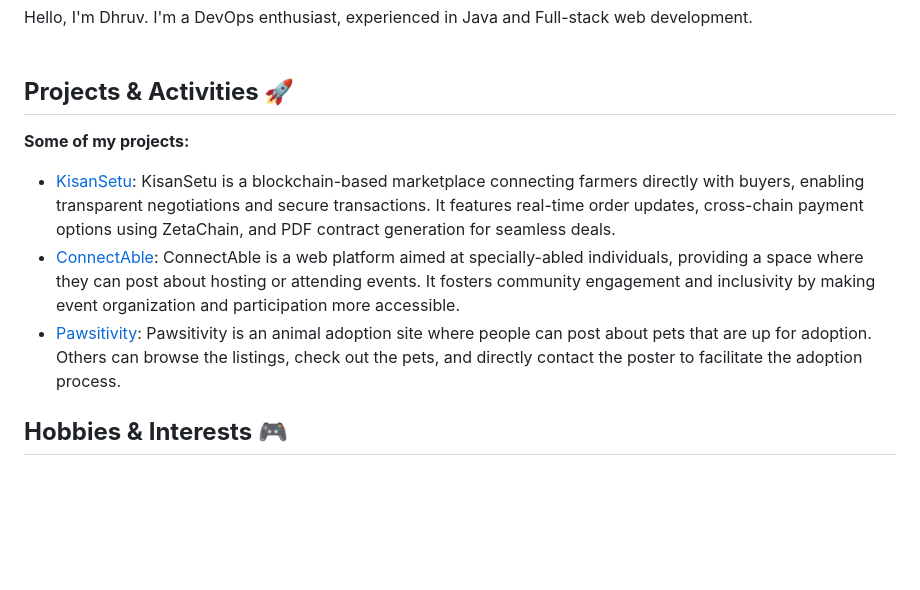
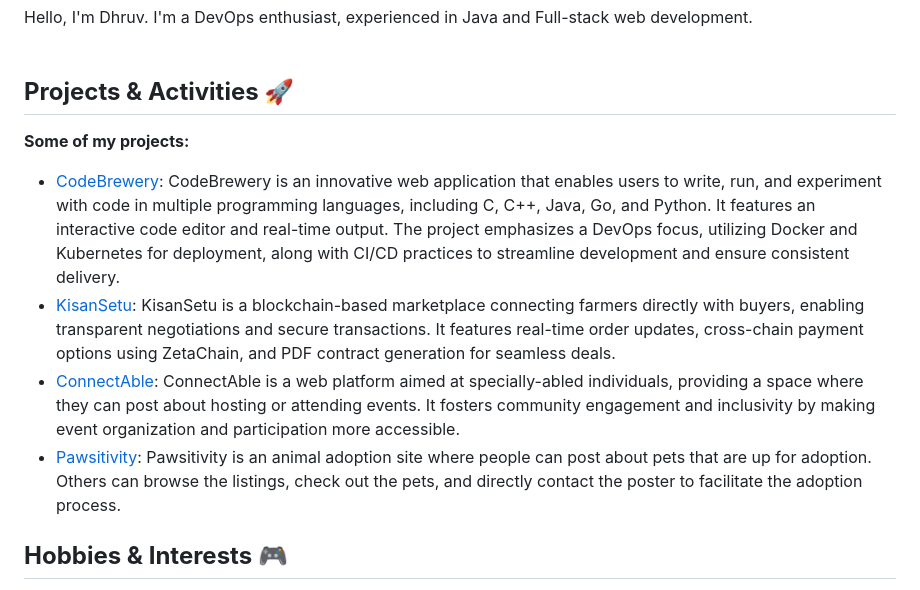
Before and after one commit to slashexx/slashexx, a Markdown page: README.md, the part around the change. GitHub-like rendering; blank space fills up the shorter version.

```diff
--- a/README.md
+++ b/README.md
@@ -20,10 +20,10 @@ Hello, I'm Dhruv. I'm a DevOps enthusiast, experienced in Java and Full-stack we
 <h2><strong>Projects & Activities 🚀 </strong></h2>
 
 **Some of my projects:**
+- [CodeBrewery](https://codebrewery.vercel.app): CodeBrewery is an innovative web application that enables users to write, run, and experiment with code in multiple programming languages, including C, C++, Java, Go, and Python. It features an interactive code editor and real-time output. The project emphasizes a DevOps focus, utilizing Docker and Kubernetes for deployment, along with CI/CD practices to streamline development and ensure consistent delivery.
 - [KisanSetu](https://kisansetu.onrender.com): KisanSetu is a blockchain-based marketplace connecting farmers directly with buyers, enabling transparent negotiations and secure transactions. It features real-time order updates, cross-chain payment options using ZetaChain, and PDF contract generation for seamless deals.
 - [ConnectAble](https://connect-able.onrender.com): ConnectAble is a web platform aimed at specially-abled individuals, providing a space where they can post about hosting or attending events. It fosters community engagement and inclusivity by making event organization and participation more accessible.
 - [Pawsitivity](https://pawsitivity.onrender.com): Pawsitivity is an animal adoption site where people can post about pets that are up for adoption. Others can browse the listings, check out the pets, and directly contact the poster to facilitate the adoption process.
-
 
 <h2><strong>Hobbies & Interests 🎮 </strong></h2>
 I enjoy listening to instrumental songs and I play video games sometimes. Here are some of my favorite activities outside of coding:
```
